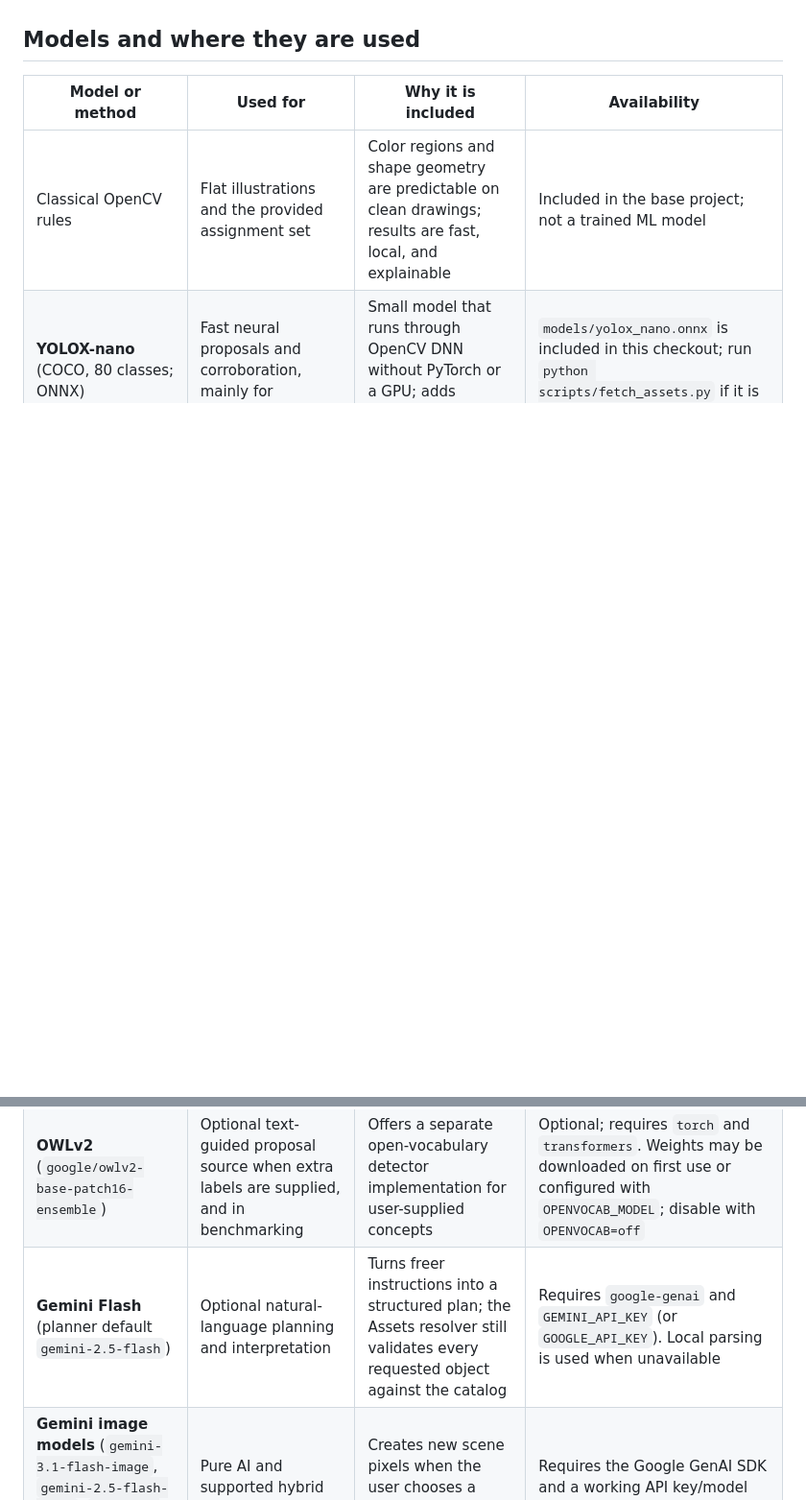
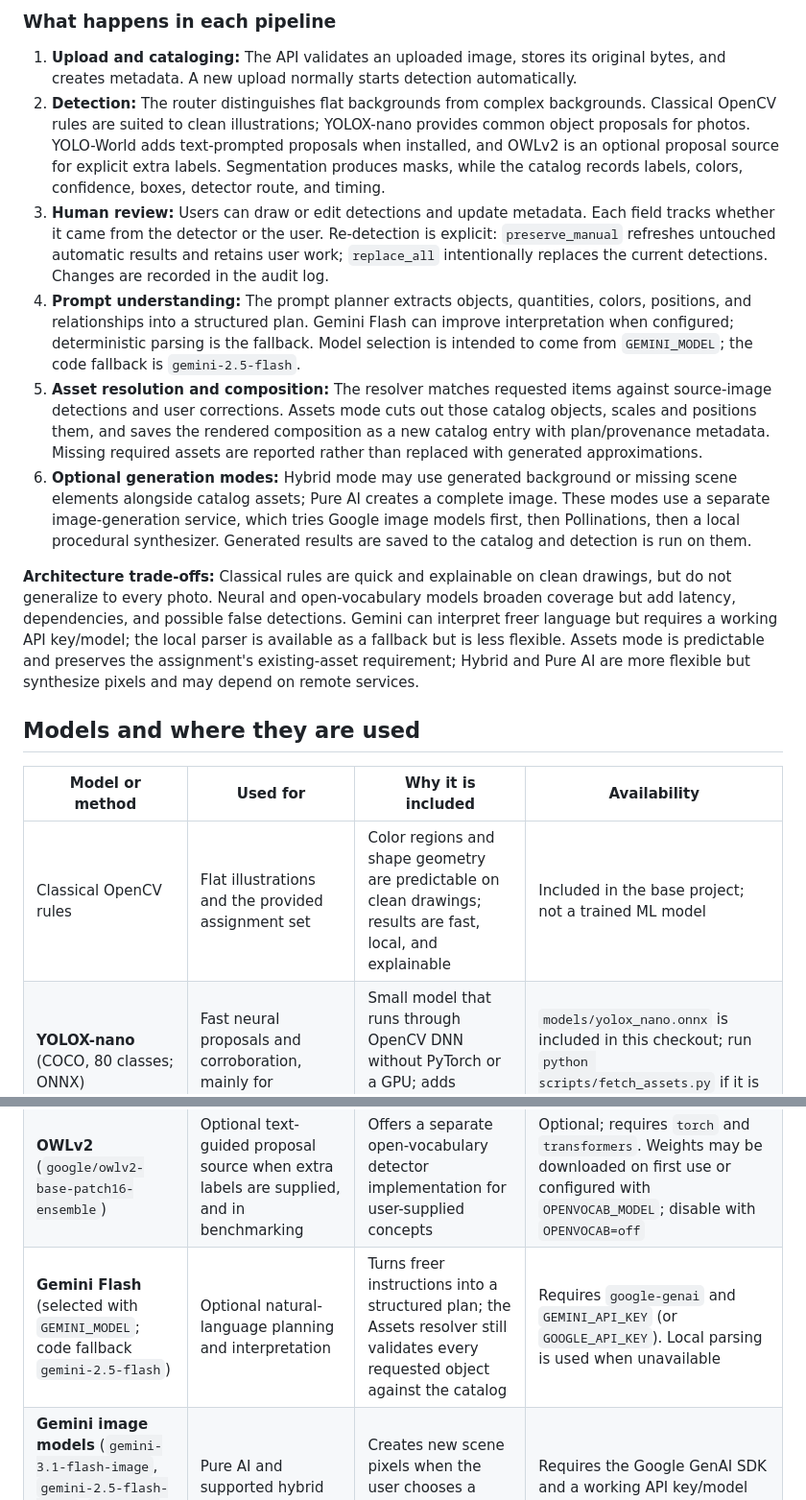
Before and after one commit to JennDavid28/Image_Catalog, a Markdown page: README.md, 2 parts joined by grey strips. Shown at 96% size. GitHub-like rendering; blank space fills up the shorter version.

Commit message:
Document project architecture and pipelines

```diff
--- a/README.md
+++ b/README.md
@@ -49,3 +99,14 @@ The central constraint is that the default **Assets** composition mode uses cata
+### What happens in each pipeline
+
+1. **Upload and cataloging:** The API validates an uploaded image, stores its original bytes, and creates metadata. A new upload normally starts detection automatically.
+2. **Detection:** The router distinguishes flat backgrounds from complex backgrounds. Classical OpenCV rules are suited to clean illustrations; YOLOX-nano provides common object proposals for photos. YOLO-World adds text-prompted proposals when installed, and OWLv2 is an optional proposal source for explicit extra labels. Segmentation produces masks, while the catalog records labels, colors, confidence, boxes, detector route, and timing.
+3. **Human review:** Users can draw or edit detections and update metadata. Each field tracks whether it came from the detector or the user. Re-detection is explicit: `preserve_manual` refreshes untouched automatic results and retains user work; `replace_all` intentionally replaces the current detections. Changes are recorded in the audit log.
+4. **Prompt understanding:** The prompt planner extracts objects, quantities, colors, positions, and relationships into a structured plan. Gemini Flash can improve interpretation when configured; deterministic parsing is the fallback. Model selection is intended to come from `GEMINI_MODEL`; the code fallback is `gemini-2.5-flash`.
+5. **Asset resolution and composition:** The resolver matches requested items against source-image detections and user corrections. Assets mode cuts out those catalog objects, scales and positions them, and saves the rendered composition as a new catalog entry with plan/provenance metadata. Missing required assets are reported rather than replaced with generated approximations.
+6. **Optional generation modes:** Hybrid mode may use generated background or missing scene elements alongside catalog assets; Pure AI creates a complete image. These modes use a separate image-generation service, which tries Google image models first, then Pollinations, then a local procedural synthesizer. Generated results are saved to the catalog and detection is run on them.
+
+**Architecture trade-offs:** Classical rules are quick and explainable on clean drawings, but do not generalize to every photo. Neural and open-vocabulary models broaden coverage but add latency, dependencies, and possible false detections. Gemini can interpret freer language but requires a working API key/model; the local parser is available as a fallback but is less flexible. Assets mode is predictable and preserves the assignment's existing-asset requirement; Hybrid and Pure AI are more flexible but synthesize pixels and may depend on remote services.
+
 ## Models and where they are used
 
 | Model or method | Used for | Why it is included | Availability |
@@ -54,7 +115,7 @@ The central constraint is that the default **Assets** composition mode uses cata
 | **YOLOX-nano** (COCO, 80 classes; ONNX) | Fast neural proposals and corroboration, mainly for photographs | Small model that runs through OpenCV DNN without PyTorch or a GPU; adds common real-world object classes | `models/yolox_nano.onnx` is included in this checkout; run `python scripts/fetch_assets.py` if it is missing |
 | **YOLO-World v2** (default `yolov8s-worldv2.pt`) | Queried during normal detection when Ultralytics is installed; supplies open-vocabulary proposals alongside YOLOX on complex-background images | Text-promptable detector can search for concepts beyond COCO's fixed 80 classes; the UI reports when it was queried | Model file is present at the repository root. Requires `ultralytics`; can be disabled with `YOLOWORLD=off` or changed with `YOLOWORLD_MODEL`. First use may install Ultralytics' CLIP dependency and require an app restart |
 | **OWLv2** (`google/owlv2-base-patch16-ensemble`) | Optional text-guided proposal source when extra labels are supplied, and in benchmarking | Offers a separate open-vocabulary detector implementation for user-supplied concepts | Optional; requires `torch` and `transformers`. Weights may be downloaded on first use or configured with `OPENVOCAB_MODEL`; disable with `OPENVOCAB=off` |
-| **Gemini Flash** (planner default `gemini-2.5-flash`) | Optional natural-language planning and interpretation | Turns freer instructions into a structured plan; the Assets resolver still validates every requested object against the catalog | Requires `google-genai` and `GEMINI_API_KEY` (or `GOOGLE_API_KEY`). Local parsing is used when unavailable |
+| **Gemini Flash** (selected with `GEMINI_MODEL`; code fallback `gemini-2.5-flash`) | Optional natural-language planning and interpretation | Turns freer instructions into a structured plan; the Assets resolver still validates every requested object against the catalog | Requires `google-genai` and `GEMINI_API_KEY` (or `GOOGLE_API_KEY`). Local parsing is used when unavailable |
 | **Gemini image models** (`gemini-3.1-flash-image`, `gemini-2.5-flash-image`, `gemini-3-pro-image`; then Imagen 3 fallback) | Pure AI and supported hybrid generation | Creates new scene pixels when the user chooses a generation mode that allows them | Requires the Google GenAI SDK and a working API key/model entitlement |
 | **Pollinations Flux** | Secondary image-generation fallback | Gives the generator another remote provider attempt if Google image generation fails | Uses network access; no local model installation |
 | Local semantic raster synthesizer | Final image-generation fallback | Keeps the generation flow usable without a successful remote provider | Pillow/OpenCV procedural drawing; not equivalent to a general-purpose diffusion model |
```
Also changed, not shown: other parts of README.md (+50 -0 lines).
